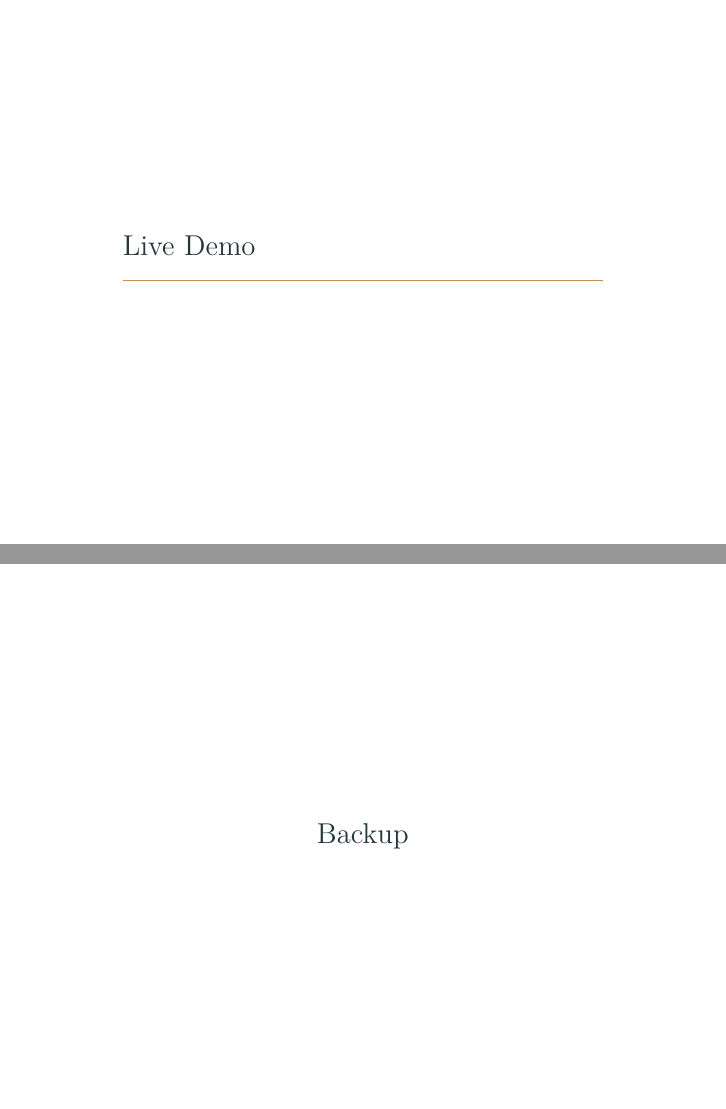
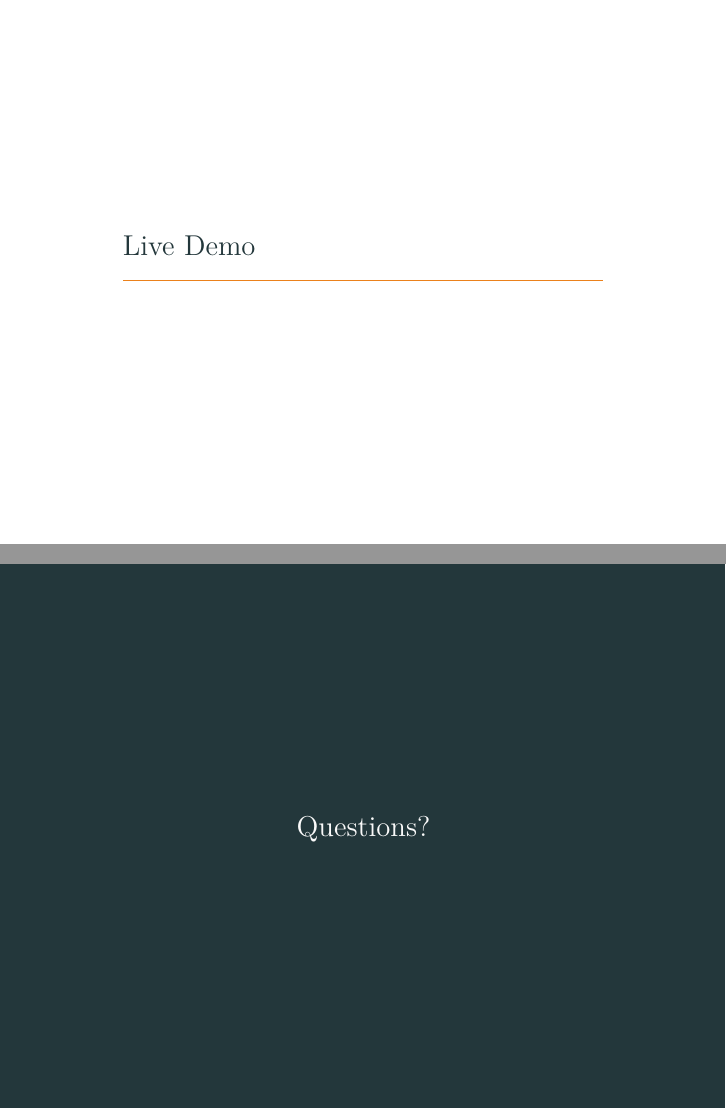
Before and after one commit to MrSarius/nc-validator, LaTeX slides (project_presentation/main.tex): pages 22 and 23 of 24 before the commit and pages 22 and 23 of 23 after it, joined at a grey line. Compiled offline with XeLaTeX; a missing font is replaced by an installed copy or a similar font.

Commit message:
clean up

```diff
--- a/project_presentation/main.tex
+++ b/project_presentation/main.tex
@@ -196,16 +187,11 @@
 	\end{figure}
 \end{frame}
 
-
-
-
-% often hard to use as badly documented, often guess and find out with debugging or read the code, this is not how an api should work :(
-% build system poluted, why is there no build folder, would make your git life much easier...
 \section{Live Demo}
 
-%\begin{frame}[standout]
-%	Live Demo!
-%\end{frame}
+\begin{frame}[standout]
+	Questions?
+\end{frame}
 
 % if we have references:
 % \metroset{sectionpage=none}
@@ -216,14 +202,14 @@
 % \end{frame}
 
 % Backup slides go here
-\appendix
-\metroset{sectionpage=simple}
-\section{Backup}
-\begin{frame}{...}
-	\begin{itemize}
-		\item ...
-	\end{itemize}
-\end{frame}
+% \appendix
+% \metroset{sectionpage=simple}
+% \section{Backup}
+% \begin{frame}{...}
+% 	\begin{itemize}
+% 		\item ...
+% 	\end{itemize}
+% \end{frame}
 
 
 \end{document}
```
Also changed, not shown: project_presentation/main.tex (9 more changed lines). Lines whose indentation alone changed are shown as unchanged.
